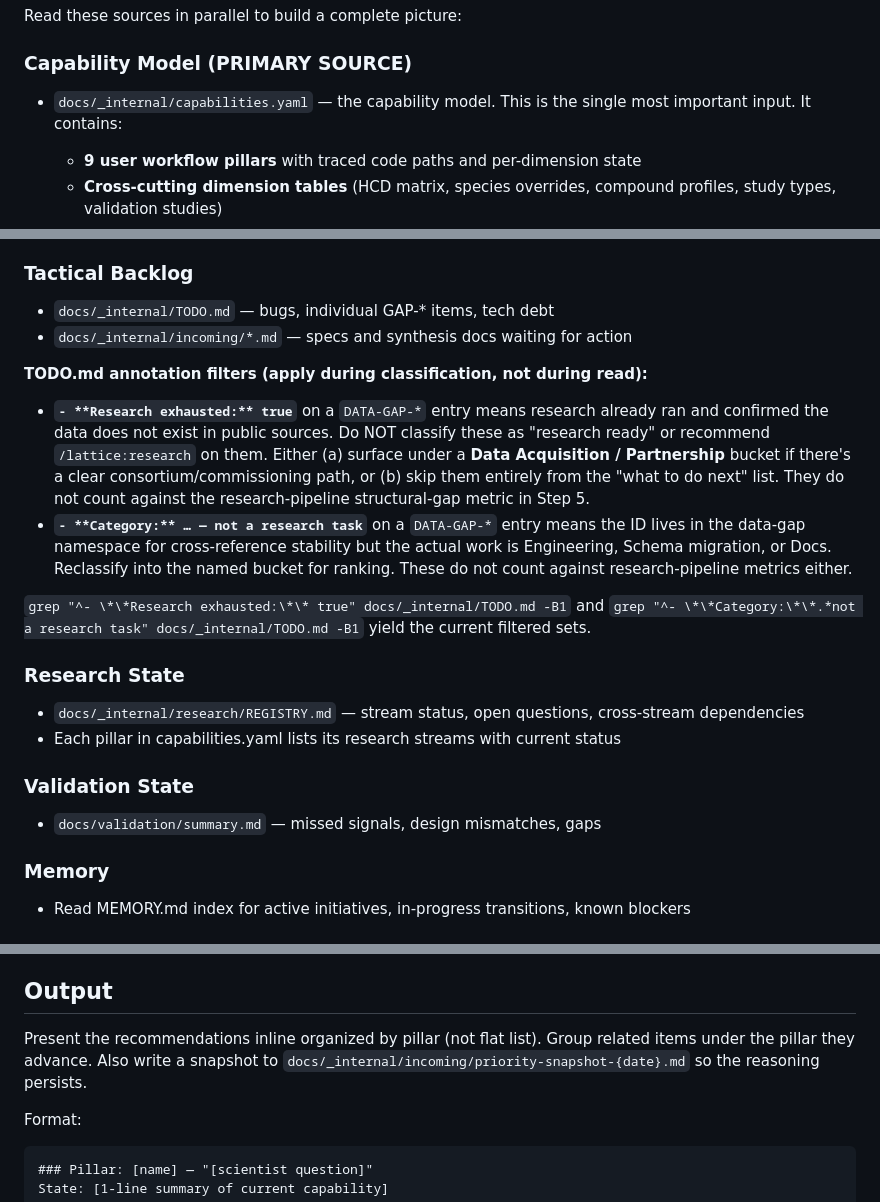
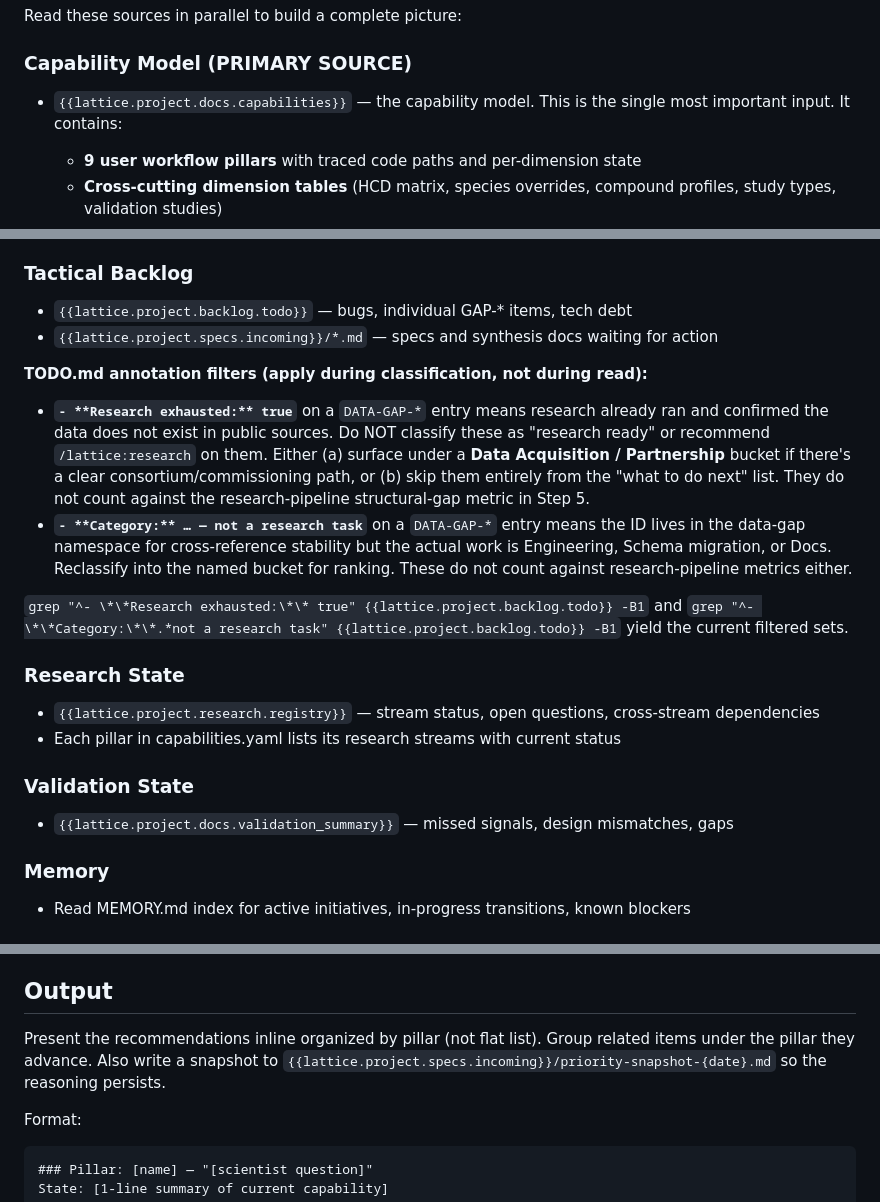
Before and after one commit to lbankurova/lattice, a Markdown page: commands/lattice/prioritize.md, 3 parts joined by grey strips. Rendered like a GitHub page.

Commit message:
feat(decouple/phase-4): prioritize.md Pattern A migration
Thirteenth Phase 4 skill migration. ~10 scalar substitutions only.

Substitutions:
- {{lattice.project.docs.capabilities}} (4 sites: Step 1 Capability
  Model header, Step 1 cascades pointer, Step 2 cascades section,
  Step 3 Cascade Impact pillar reference).
- {{lattice.project.docs.validation_summary}} (Step 1 validation
  state read).
- {{lattice.project.backlog.todo}} (3 sites: Step 1 tactical backlog,
  TODO annotation filters x2, Step 2 bucket examples).
- {{lattice.project.specs.incoming}}/ (4 sites: Step 1 specs read,
  bucket Build-ready, Step 4 build-ready dispatcher, snapshot
  output destination).
- {{lattice.project.research.registry}} (Step 1 research state).
- {{lattice.project.research.root}}/ (Step 1 research dir scan).

Sister commit: pcc parent d31bfe4f -- adds capabilities +
validation_summary keys to [project.docs].

No new skill-content files. No optional includes.

Universal content (kept in skill body):
- Source validation gate (Step 0 -- last-sweep timestamp check).
- 9-pillar capability-model framework reading.
- 7-bucket classification (research-ready / synthesis-ready / build-
  ready / in-progress / blocked / bugs-UI / stale).
- Value hierarchy (transformative > analytical depth > coverage >
  operational), cascade impact, merit-driven recommendation rules.
- Output snapshot writing (priority-snapshot-{date}.md).

Validation: 0 errors, 0 sentinels, 16 files re-rendered.

Phase 4 progress: 13/22 skills migrated. Next: autopilot.md.

````diff
--- a/commands/lattice/prioritize.md
+++ b/commands/lattice/prioritize.md
@@ -23,7 +23,7 @@ Check `.lattice/last-sweep` for the timestamp of the last `/ops:sweep` run.
 Read these sources in parallel to build a complete picture:
 
 ### Capability Model (PRIMARY SOURCE)
-- `docs/_internal/capabilities.yaml` — the capability model. This is the single most important input. It contains:
+- `{{lattice.project.docs.capabilities}}` — the capability model. This is the single most important input. It contains:
   - **9 user workflow pillars** with traced code paths and per-dimension state
   - **Cross-cutting dimension tables** (HCD matrix, species overrides, compound profiles, study types, validation studies)
   - **Cascade edges** — "if X ships, what else improves?" with explicit pillar/dimension references
@@ -37,22 +37,22 @@ Read these sources in parallel to build a complete picture:
 - `git stash list` — stashed work (what was paused)
 
 ### Tactical Backlog
-- `docs/_internal/TODO.md` — bugs, individual GAP-* items, tech debt
-- `docs/_internal/incoming/*.md` — specs and synthesis docs waiting for action
+- `{{lattice.project.backlog.todo}}` — bugs, individual GAP-* items, tech debt
+- `{{lattice.project.specs.incoming}}/*.md` — specs and synthesis docs waiting for action
 
 **TODO.md annotation filters (apply during classification, not during read):**
 
 - **`- **Research exhausted:** true`** on a `DATA-GAP-*` entry means research already ran and confirmed the data does not exist in public sources. Do NOT classify these as "research ready" or recommend `/lattice:research` on them. Either (a) surface under a **Data Acquisition / Partnership** bucket if there's a clear consortium/commissioning path, or (b) skip them entirely from the "what to do next" list. They do not count against the research-pipeline structural-gap metric in Step 5.
 - **`- **Category:** … — not a research task`** on a `DATA-GAP-*` entry means the ID lives in the data-gap namespace for cross-reference stability but the actual work is Engineering, Schema migration, or Docs. Reclassify into the named bucket for ranking. These do not count against research-pipeline metrics either.
 
-`grep "^- \*\*Research exhausted:\*\* true" docs/_internal/TODO.md -B1` and `grep "^- \*\*Category:\*\*.*not a research task" docs/_internal/TODO.md -B1` yield the current filtered sets.
+`grep "^- \*\*Research exhausted:\*\* true" {{lattice.project.backlog.todo}} -B1` and `grep "^- \*\*Category:\*\*.*not a research task" {{lattice.project.backlog.todo}} -B1` yield the current filtered sets.
 
 ### Research State
-- `docs/_internal/research/REGISTRY.md` — stream status, open questions, cross-stream dependencies
+- `{{lattice.project.research.registry}}` — stream status, open questions, cross-stream dependencies
 - Each pillar in capabilities.yaml lists its research streams with current status
 
 ### Validation State
-- `docs/validation/summary.md` — missed signals, design mismatches, gaps
+- `{{lattice.project.docs.validation_summary}}` — missed signals, design mismatches, gaps
 
 ### Memory
 - Read MEMORY.md index for active initiatives, in-progress transitions, known blockers
@@ -183,7 +183,7 @@ After recommendations, flag structural gaps using the capability model:
 
 ## Output
 
-Present the recommendations inline organized by pillar (not flat list). Group related items under the pillar they advance. Also write a snapshot to `docs/_internal/incoming/priority-snapshot-{date}.md` so the reasoning persists.
+Present the recommendations inline organized by pillar (not flat list). Group related items under the pillar they advance. Also write a snapshot to `{{lattice.project.specs.incoming}}/priority-snapshot-{date}.md` so the reasoning persists.
 
 Format:
 ```
````
Also changed, not shown: other parts of commands/lattice/prioritize.md (+1 -1 lines).
